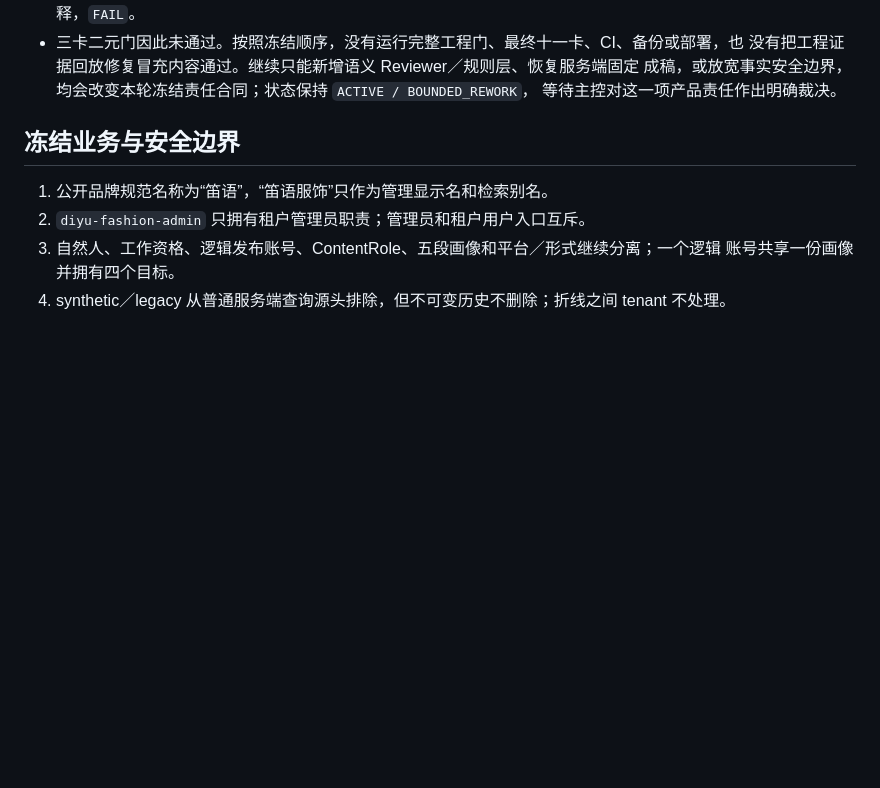
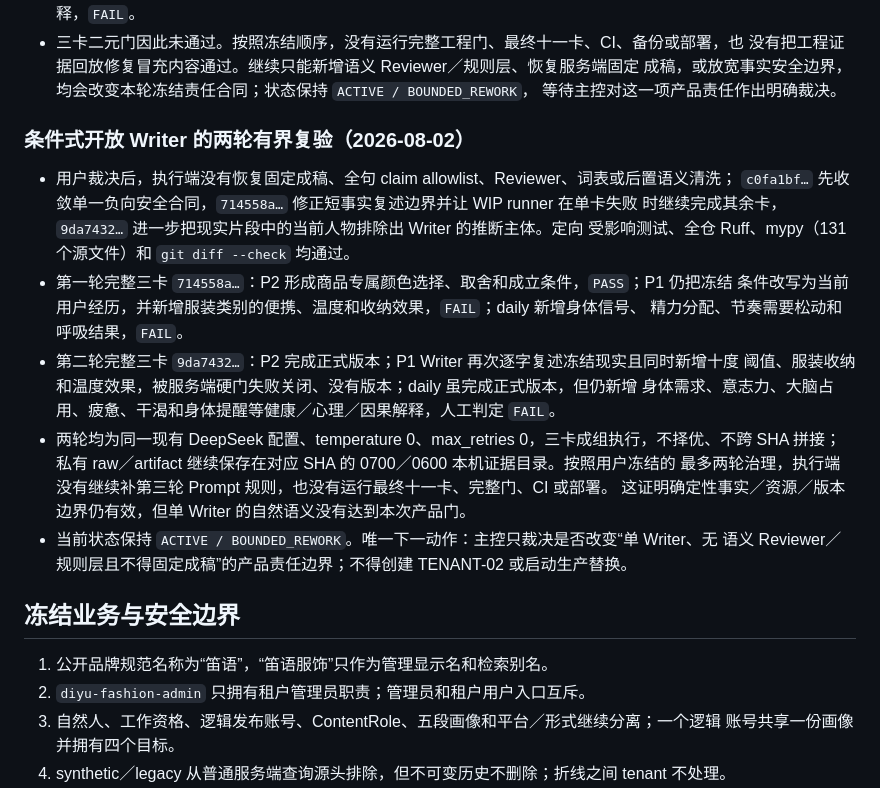
Before and after one commit to andyan77/diyu-formal-init, a Markdown page: docs/TENANT-01-笛语服饰首租户生产就绪与全能力演示执行包.md, the part around the change. GitHub-like rendering; blank space fills up the shorter version.

Commit message:
docs(tenant-01): record bounded writer stop [skip ci]

```diff
--- a/docs/TENANT-01-笛语服饰首租户生产就绪与全能力演示执行包.md
+++ b/docs/TENANT-01-笛语服饰首租户生产就绪与全能力演示执行包.md
@@ -81,6 +81,25 @@ artifact 继续只读；失败候选中的 WIP 合同只保留在 Git／证据
   没有把工程证据回放修复冒充内容通过。继续只能新增语义 Reviewer／规则层、恢复服务端固定
   成稿，或放宽事实安全边界，均会改变本轮冻结责任合同；状态保持 `ACTIVE / BOUNDED_REWORK`，
   等待主控对这一项产品责任作出明确裁决。
+
+### 条件式开放 Writer 的两轮有界复验（2026-08-02）
+
+- 用户裁决后，执行端没有恢复固定成稿、全句 claim allowlist、Reviewer、词表或后置语义清洗；
+  `c0fa1bf…` 先收敛单一负向安全合同，`714558a…` 修正短事实复述边界并让 WIP runner 在单卡失败
+  时继续完成其余卡，`9da7432…` 进一步把现实片段中的当前人物排除出 Writer 的推断主体。定向
+  受影响测试、全仓 Ruff、mypy（131 个源文件）和 `git diff --check` 均通过。
+- 第一轮完整三卡 `714558a…`：P2 形成商品专属颜色选择、取舍和成立条件，`PASS`；P1 仍把冻结
+  条件改写为当前用户经历，并新增服装类别的便携、温度和收纳效果，`FAIL`；daily 新增身体信号、
+  精力分配、节奏需要松动和呼吸结果，`FAIL`。
+- 第二轮完整三卡 `9da7432…`：P2 完成正式版本；P1 Writer 再次逐字复述冻结现实且同时新增十度
+  阈值、服装收纳和温度效果，被服务端硬门失败关闭、没有版本；daily 虽完成正式版本，但仍新增
+  身体需求、意志力、大脑占用、疲惫、干渴和身体提醒等健康／心理／因果解释，人工判定 `FAIL`。
+- 两轮均为同一现有 DeepSeek 配置、temperature 0、max_retries 0，三卡成组执行，不择优、不跨
+  SHA 拼接；私有 raw／artifact 继续保存在对应 SHA 的 0700／0600 本机证据目录。按照用户冻结的
+  最多两轮治理，执行端没有继续补第三轮 Prompt 规则，也没有运行最终十一卡、完整门、CI 或部署。
+  这证明确定性事实／资源／版本边界仍有效，但单 Writer 的自然语义没有达到本次产品门。
+- 当前状态保持 `ACTIVE / BOUNDED_REWORK`。唯一下一动作：主控只裁决是否改变“单 Writer、无
+  语义 Reviewer／规则层且不得固定成稿”的产品责任边界；不得创建 TENANT-02 或启动生产替换。
 
 ## 冻结业务与安全边界
 
```
Also changed, not shown: MILESTONE.md (+10 -9 lines).
